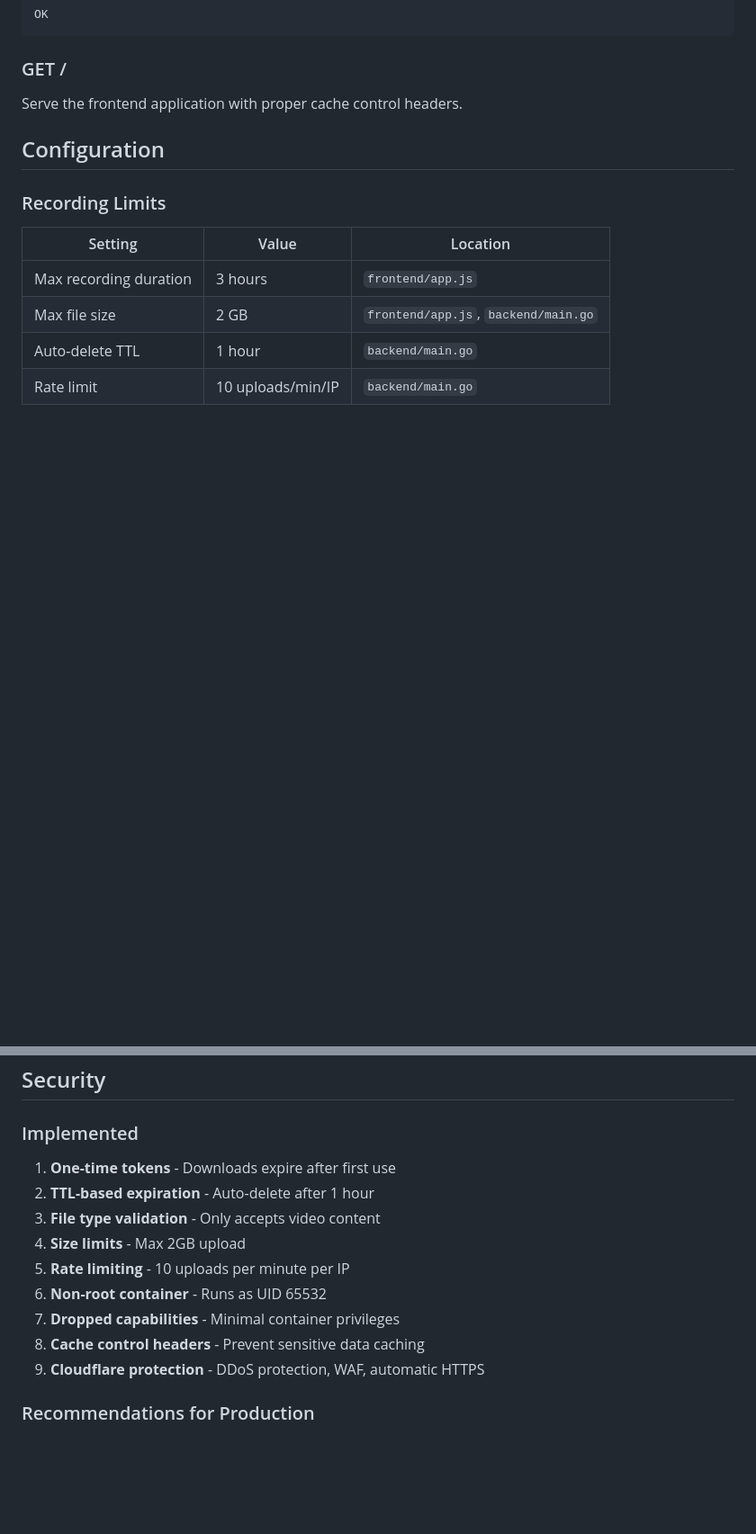
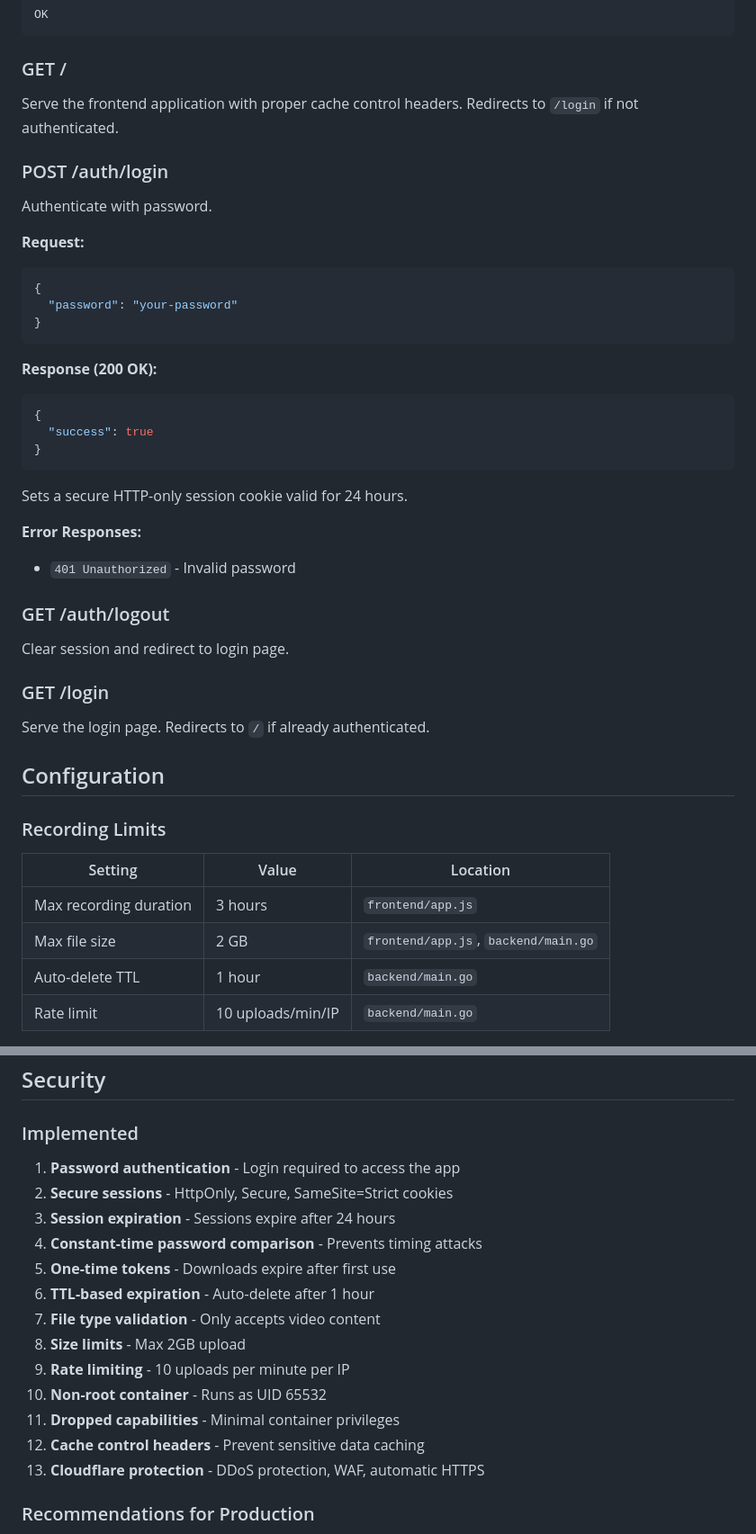
Before and after one commit to winyannainghtut/recorder, a Markdown page: README.md, 2 parts joined by grey strips. Shown at 90% size. Drawn GitHub-style; blank space fills up the shorter version.

Commit message:
docs: Update README and setup guides with authentication feature documentation

````diff
--- a/README.md
+++ b/README.md
@@ -268,6 +270,38 @@ OK
 ### GET /
 
 Serve the frontend application with proper cache control headers.
+Redirects to `/login` if not authenticated.
+
+### POST /auth/login
+
+Authenticate with password.
+
+**Request:**
+```json
+{
+  "password": "your-password"
+}
+```
+
+**Response (200 OK):**
+```json
+{
+  "success": true
+}
+```
+
+Sets a secure HTTP-only session cookie valid for 24 hours.
+
+**Error Responses:**
+- `401 Unauthorized` - Invalid password
+
+### GET /auth/logout
+
+Clear session and redirect to login page.
+
+### GET /login
+
+Serve the login page. Redirects to `/` if already authenticated.
 
 ## Configuration
 
@@ -339,15 +373,19 @@ volumes:
 
 ### Implemented
 
-1. **One-time tokens** - Downloads expire after first use
-2. **TTL-based expiration** - Auto-delete after 1 hour
-3. **File type validation** - Only accepts video content
-4. **Size limits** - Max 2GB upload
-5. **Rate limiting** - 10 uploads per minute per IP
-6. **Non-root container** - Runs as UID 65532
-7. **Dropped capabilities** - Minimal container privileges
-8. **Cache control headers** - Prevent sensitive data caching
-9. **Cloudflare protection** - DDoS protection, WAF, automatic HTTPS
+1. **Password authentication** - Login required to access the app
+2. **Secure sessions** - HttpOnly, Secure, SameSite=Strict cookies
+3. **Session expiration** - Sessions expire after 24 hours
+4. **Constant-time password comparison** - Prevents timing attacks
+5. **One-time tokens** - Downloads expire after first use
+6. **TTL-based expiration** - Auto-delete after 1 hour
+7. **File type validation** - Only accepts video content
+8. **Size limits** - Max 2GB upload
+9. **Rate limiting** - 10 uploads per minute per IP
+10. **Non-root container** - Runs as UID 65532
+11. **Dropped capabilities** - Minimal container privileges
+12. **Cache control headers** - Prevent sensitive data caching
+13. **Cloudflare protection** - DDoS protection, WAF, automatic HTTPS
 
 ### Recommendations for Production
 
````
Also changed, not shown: other parts of README.md (+3 -1 lines), CLOUDFLARE_TUNNEL_SETUP.md (+21 -3 lines).
